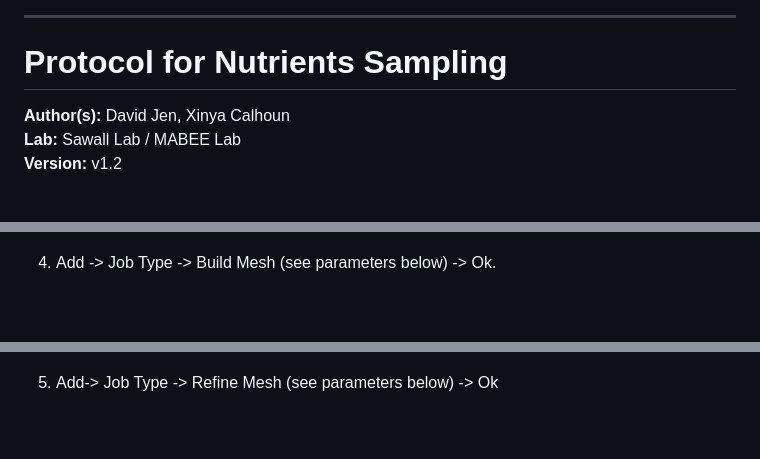
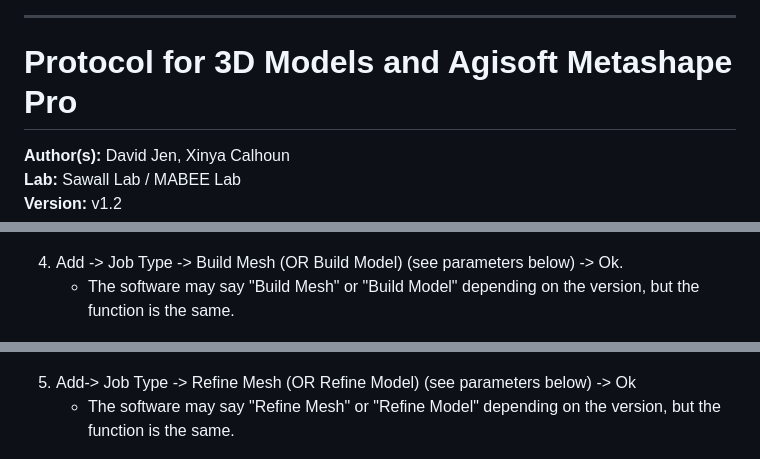
Before and after one commit to Sawall-Lab/Lab_management, a Markdown page: 5_Live_coral_measurements/3D_Models/3D_Models_Agisoft_Metashape_Pro.md, 3 parts joined by grey strips. Rendered like a GitHub page; blank space fills up the shorter version.

Commit message:
Updated Agisoft protocol

```diff
--- a/5_Live_coral_measurements/3D_Models/3D_Models_Agisoft_Metashape_Pro.md
+++ b/5_Live_coral_measurements/3D_Models/3D_Models_Agisoft_Metashape_Pro.md
@@ -6,7 +6,7 @@
 
 ---
 
-# Protocol for Nutrients Sampling
+# Protocol for 3D Models and Agisoft Metashape Pro
 **Author(s):** David Jen, Xinya Calhoun
 **Lab:** Sawall Lab / MABEE Lab
 **Version:** v1.2
@@ -143,13 +143,15 @@ The next four jobs (Optimize Alignment, Build Point Cloud, Build Mesh, Refine Me
   <img src="../../images/3D_Models_Agisoft_Metashape_Pro/Agisoft_Point_Cloud.png" alt="Agisoft Build Point Cloud" width="400">
 </p>
 
-4. Add -> Job Type -> Build Mesh (see parameters below) -> Ok.
+4. Add -> Job Type -> Build Mesh (OR Build Model) (see parameters below) -> Ok.
+    - The software may say "Build Mesh" or "Build Model" depending on the version, but the function is the same.
 
 <p>
   <img src="../../images/3D_Models_Agisoft_Metashape_Pro/Agisoft_Mesh.png" alt="Agisoft Build Mesh" width="400">
 </p>
 
-5. Add-> Job Type -> Refine Mesh (see parameters below) -> Ok
+5. Add-> Job Type -> Refine Mesh (OR Refine Model) (see parameters below) -> Ok
+    - The software may say "Refine Mesh" or "Refine Model" depending on the version, but the function is the same.
 
 <p>
   <img src="../../images/3D_Models_Agisoft_Metashape_Pro/Agisoft_Refine_Mesh.png" alt="Agisoft Refine Mesh" width="400">
```
Also changed, not shown: other parts of 5_Live_coral_measurements/3D_Models/3D_Models_Agisoft_Metashape_Pro.md (+1 -1 lines).
